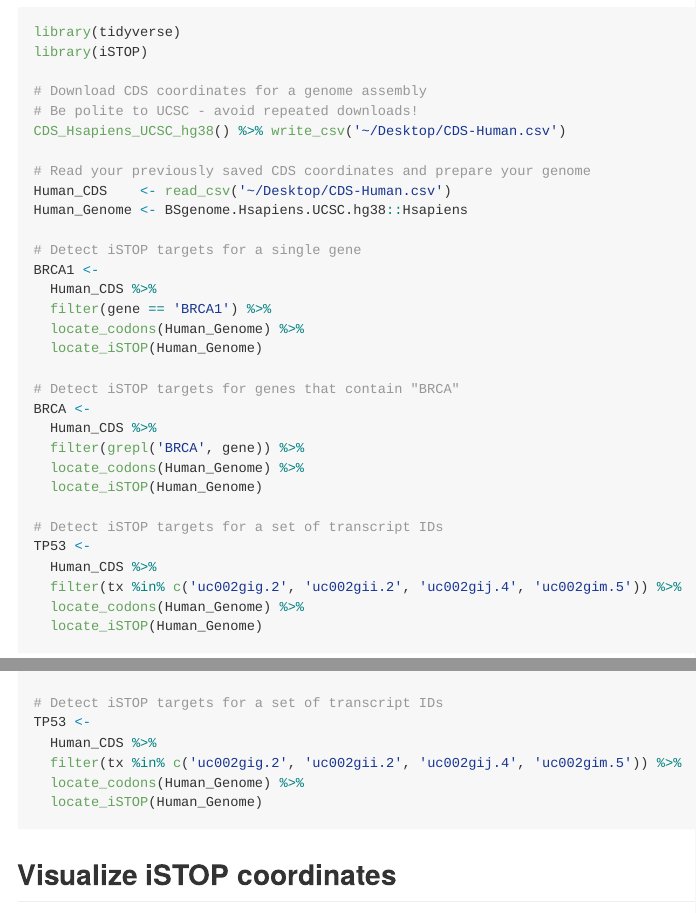
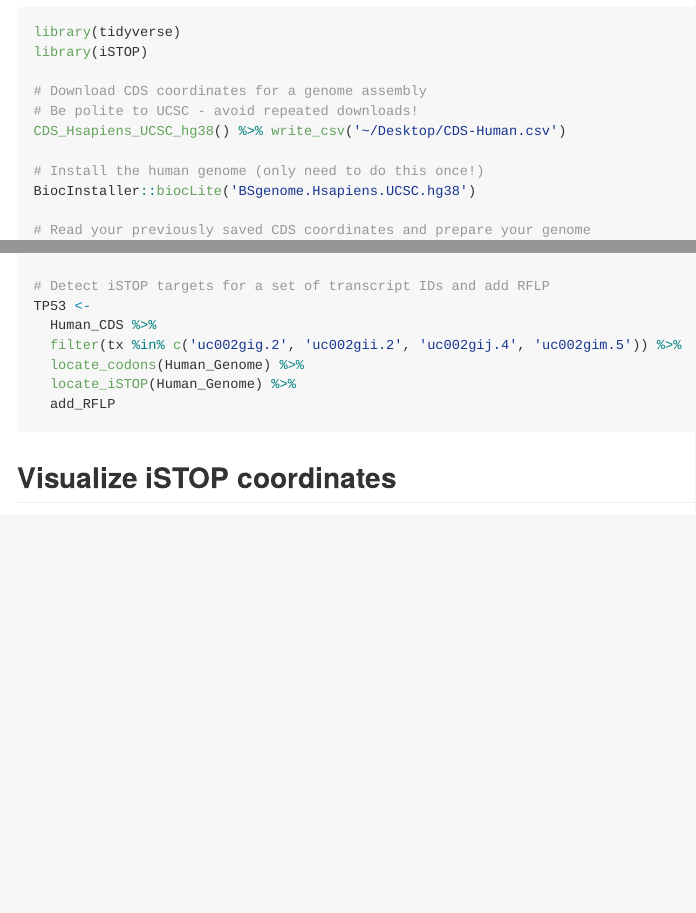
Before and after one commit to CicciaLab/iSTOP, an R Markdown document (README.Rmd): the page in a window 1100 px wide, from 230 px down, and a second part further down, joined at a grey line. The pictures show the output file README.md that the author committed with the source, drawn offline in the style of GitHub.

Commit message:
Add RFLP detection

````diff
--- a/README.Rmd
+++ b/README.Rmd
@@ -21,6 +21,9 @@ library(iSTOP)
 # Be polite to UCSC - avoid repeated downloads!
 CDS_Hsapiens_UCSC_hg38() %>% write_csv('~/Desktop/CDS-Human.csv')
 
+# Install the human genome (only need to do this once!)
+BiocInstaller::biocLite('BSgenome.Hsapiens.UCSC.hg38')
+
 # Read your previously saved CDS coordinates and prepare your genome
 Human_CDS    <- read_csv('~/Desktop/CDS-Human.csv')
 Human_Genome <- BSgenome.Hsapiens.UCSC.hg38::Hsapiens
@@ -39,12 +42,13 @@ BRCA <-
   locate_codons(Human_Genome) %>%
   locate_iSTOP(Human_Genome)
 
-# Detect iSTOP targets for a set of transcript IDs
+# Detect iSTOP targets for a set of transcript IDs and add RFLP
 TP53 <-
   Human_CDS %>%
   filter(tx %in% c('uc002gig.2', 'uc002gii.2', 'uc002gij.4', 'uc002gim.5')) %>%
   locate_codons(Human_Genome) %>%
-  locate_iSTOP(Human_Genome)
+  locate_iSTOP(Human_Genome) %>%
+  add_RFLP
 ```
 
 ## Visualize iSTOP coordinates
````
Also changed, not shown: R/add-RFLP.R (+7 -1 lines), README.md, 1 other file.
